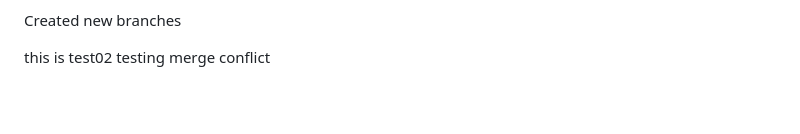
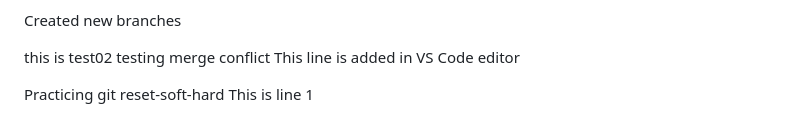
Before and after one commit to MoeNamini/week1-aws-s3-static, a Markdown page: README.md, the part around the change printed below. Drawn GitHub-style; blank space fills up the shorter version.

Commit message:
line 1 practicing reset

```diff
--- a/README.md
+++ b/README.md
@@ -255,3 +257,7 @@ Created new branches
 
 this is test02
 testing merge conflict
+This line is added in VS Code editor
+
+Practicing git reset-soft-hard
+This is line 1
```
Also changed, not shown: other parts of README.md (+38 -36 lines).
